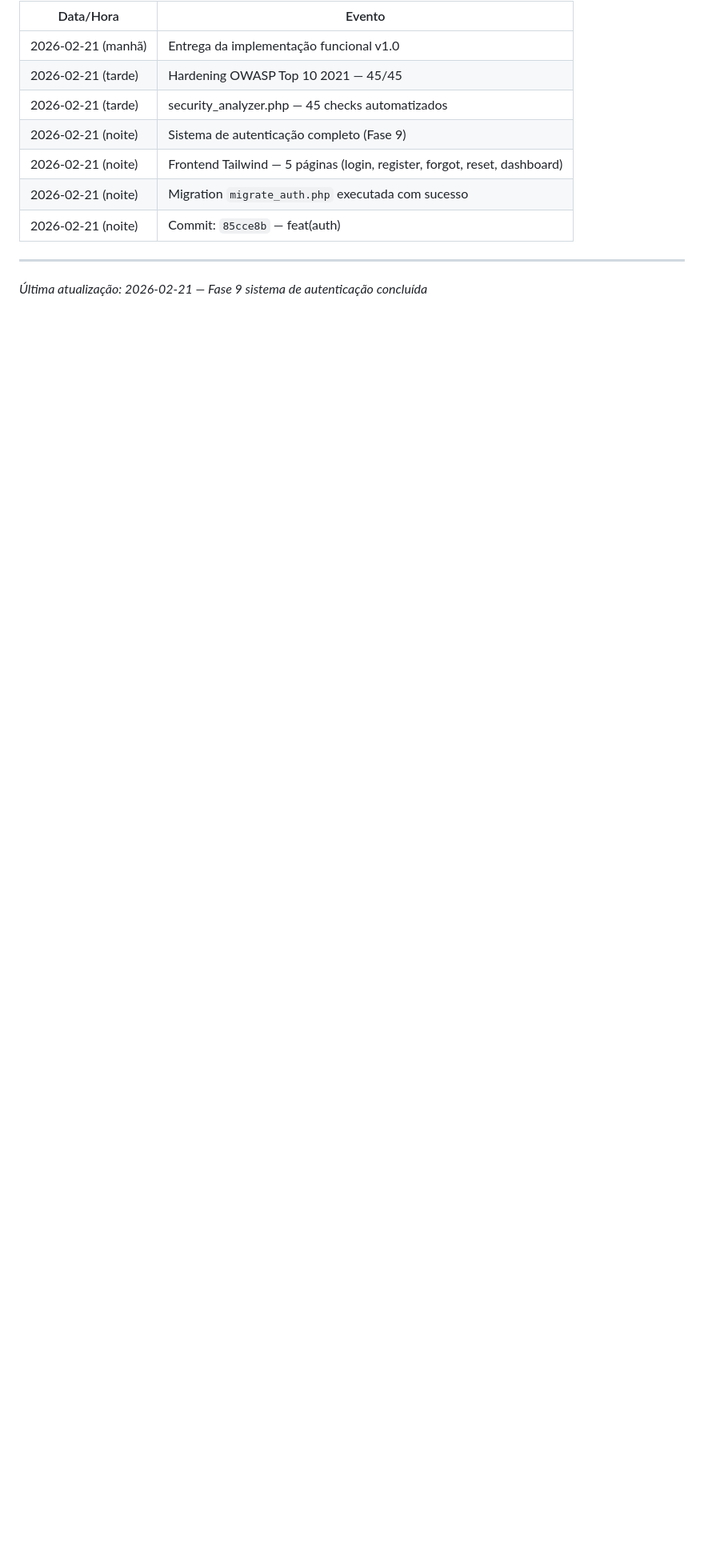
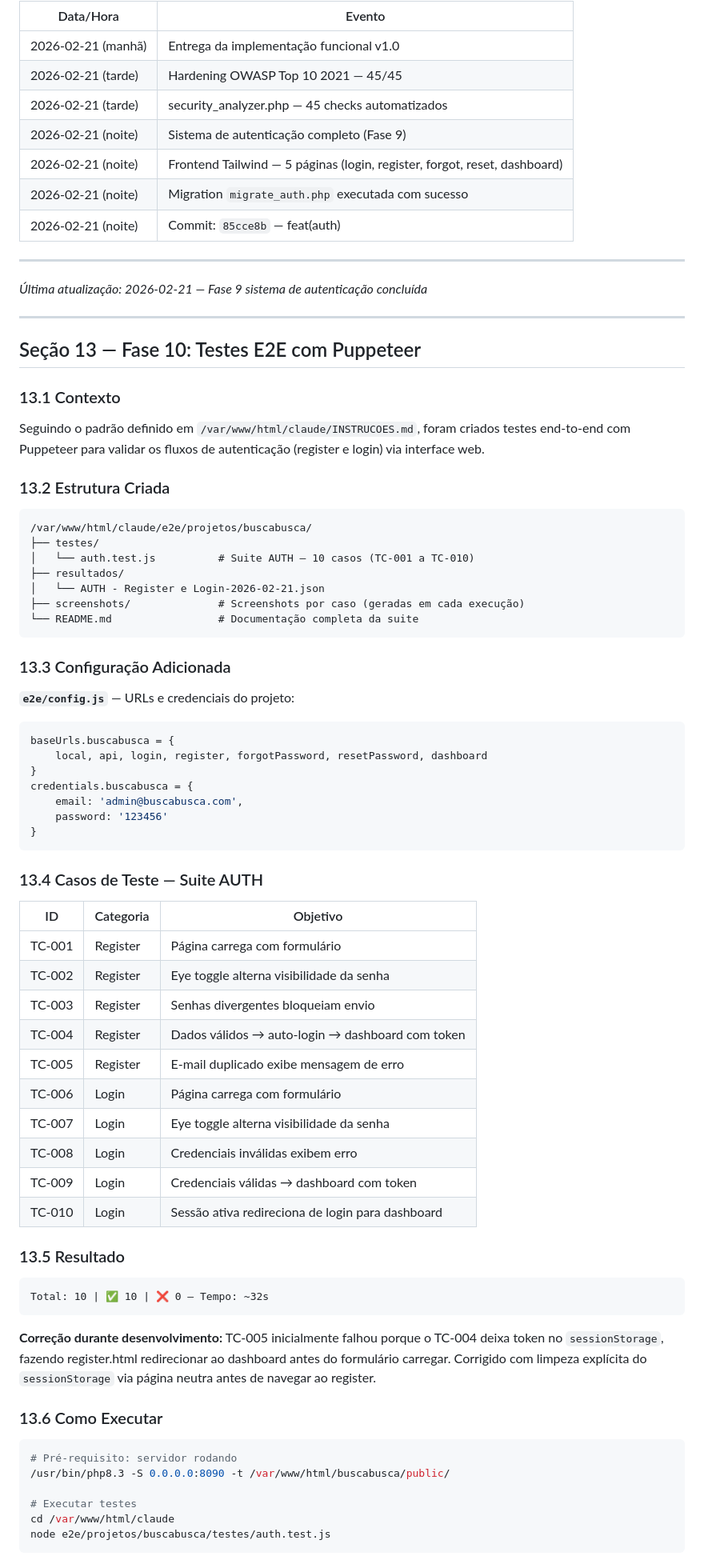
Before and after one commit to Cloud-Solucoes/buscabusca, a Markdown page: PROCESSO.md, the part around one of its changes. Shown at 80% size. Drawn GitHub-style; blank space fills up the shorter version.

Commit message:
docs: registrar Fase 10 — testes E2E Puppeteer suite AUTH 10/10
Co-Authored-By: Claude Sonnet 4.6 <noreply@anthropic.com>

````diff
--- a/PROCESSO.md
+++ b/PROCESSO.md
@@ -791,3 +791,72 @@ Após a conclusão do hardening OWASP, foi solicitada a implementação de um si
 ---
 
 *Última atualização: 2026-02-21 — Fase 9 sistema de autenticação concluída*
+
+---
+
+## Seção 13 — Fase 10: Testes E2E com Puppeteer
+
+### 13.1 Contexto
+
+Seguindo o padrão definido em `/var/www/html/claude/INSTRUCOES.md`, foram criados testes end-to-end com Puppeteer para validar os fluxos de autenticação (register e login) via interface web.
+
+### 13.2 Estrutura Criada
+
+```
+/var/www/html/claude/e2e/projetos/buscabusca/
+├── testes/
+│   └── auth.test.js          # Suite AUTH — 10 casos (TC-001 a TC-010)
+├── resultados/
+│   └── AUTH - Register e Login-2026-02-21.json
+├── screenshots/              # Screenshots por caso (geradas em cada execução)
+└── README.md                 # Documentação completa da suite
+```
+
+### 13.3 Configuração Adicionada
+
+**`e2e/config.js`** — URLs e credenciais do projeto:
+
+```javascript
+baseUrls.buscabusca = {
+    local, api, login, register, forgotPassword, resetPassword, dashboard
+}
+credentials.buscabusca = {
+    email: 'admin@buscabusca.com',
+    password: '123456'
+}
+```
+
+### 13.4 Casos de Teste — Suite AUTH
+
+| ID | Categoria | Objetivo |
+|----|-----------|----------|
+| TC-001 | Register | Página carrega com formulário |
+| TC-002 | Register | Eye toggle alterna visibilidade da senha |
+| TC-003 | Register | Senhas divergentes bloqueiam envio |
+| TC-004 | Register | Dados válidos → auto-login → dashboard com token |
+| TC-005 | Register | E-mail duplicado exibe mensagem de erro |
+| TC-006 | Login | Página carrega com formulário |
+| TC-007 | Login | Eye toggle alterna visibilidade da senha |
+| TC-008 | Login | Credenciais inválidas exibem erro |
+| TC-009 | Login | Credenciais válidas → dashboard com token |
+| TC-010 | Login | Sessão ativa redireciona de login para dashboard |
+
+### 13.5 Resultado
+
+```
+Total: 10 | ✅ 10 | ❌ 0 — Tempo: ~32s
+```
+
+**Correção durante desenvolvimento:** TC-005 inicialmente falhou porque o TC-004 deixa token no `sessionStorage`, fazendo register.html redirecionar ao dashboard antes do formulário carregar. Corrigido com limpeza explícita do `sessionStorage` via página neutra antes de navegar ao register.
+
+### 13.6 Como Executar
+
+```bash
+# Pré-requisito: servidor rodando
+/usr/bin/php8.3 -S 0.0.0.0:8090 -t /var/www/html/buscabusca/public/
+
+# Executar testes
+cd /var/www/html/claude
+node e2e/projetos/buscabusca/testes/auth.test.js
+```
+
````
Also changed, not shown: other parts of PROCESSO.md (+13 -0 lines).
